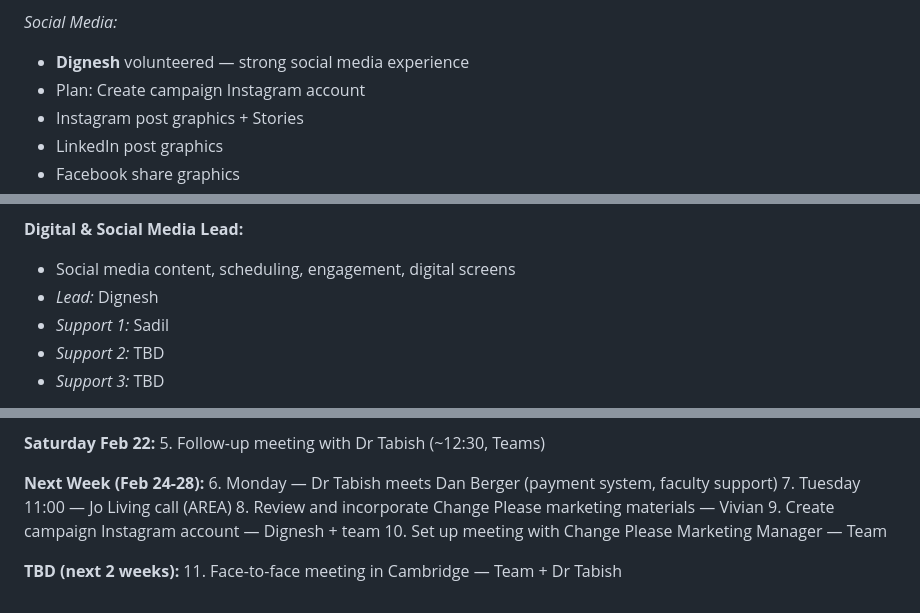
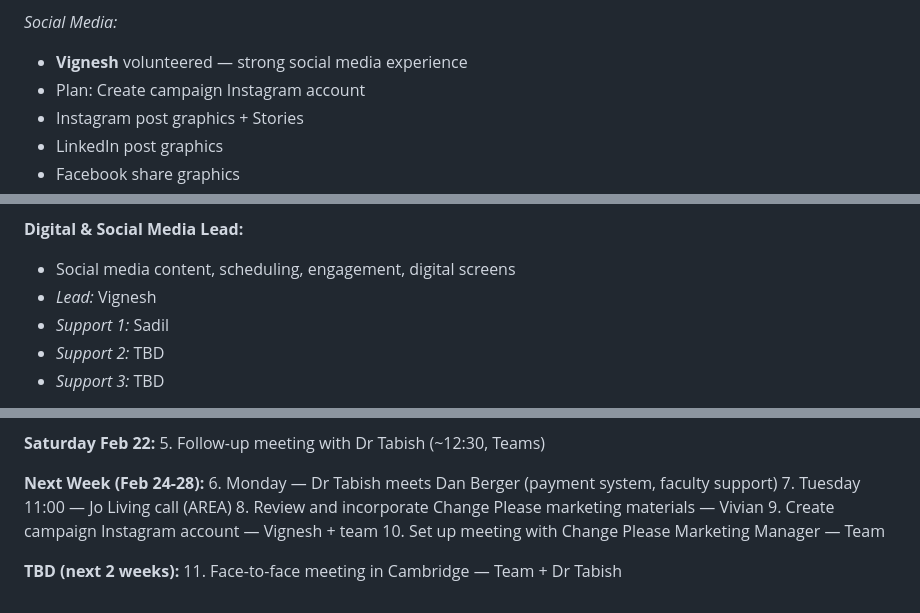
Before and after one commit to easyadin/ARU-x-Change-Please-Campaign, a Markdown page: Planning/campaign_planning.md, 3 parts joined by grey strips. Drawn GitHub-style.

Commit message:
Fix name: Dignesh → Vignesh

```diff
--- a/Planning/campaign_planning.md
+++ b/Planning/campaign_planning.md
@@ -234,7 +234,7 @@ Specific channels and activities (grouped by source):
 - QR code linking to JustGiving
 
 *Social Media:*
-- **Dignesh** volunteered — strong social media experience
+- **Vignesh** volunteered — strong social media experience
 - Plan: Create campaign Instagram account
 - Instagram post graphics + Stories
 - LinkedIn post graphics
@@ -299,7 +299,7 @@ Dr Tabish outlined options to consider:
 
 **Digital & Social Media Lead:**
 - Social media content, scheduling, engagement, digital screens
-- *Lead:* Dignesh
+- *Lead:* Vignesh
 - *Support 1:* Sadil
 - *Support 2:* TBD
 - *Support 3:* TBD
@@ -360,7 +360,7 @@ Dr Tabish needs a concise one-pager covering:
 6. Monday — Dr Tabish meets Dan Berger (payment system, faculty support)
 7. Tuesday 11:00 — Jo Living call (AREA)
 8. Review and incorporate Change Please marketing materials — Vivian
-9. Create campaign Instagram account — Dignesh + team
+9. Create campaign Instagram account — Vignesh + team
 10. Set up meeting with Change Please Marketing Manager — Team
 
 **TBD (next 2 weeks):**
```
Also changed, not shown: Planning/meeting-notes-feb20.md (+2 -2 lines).
